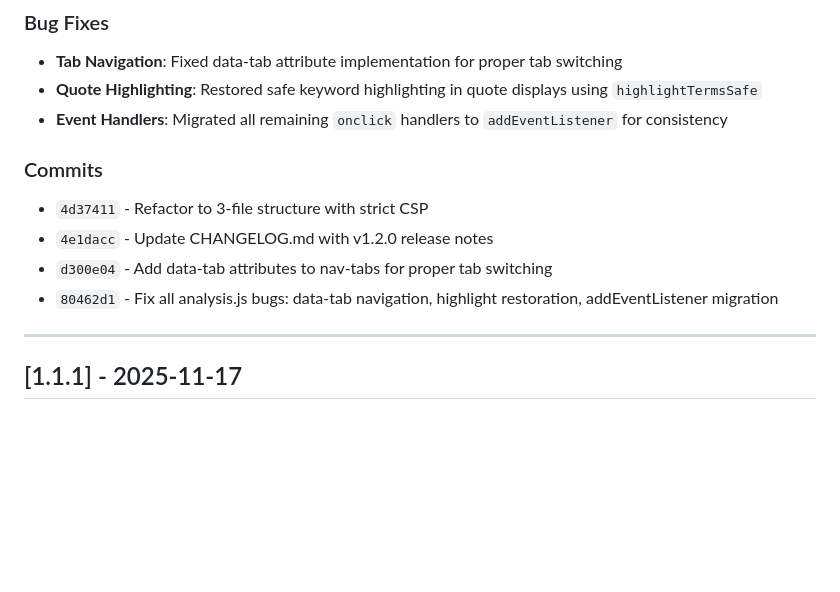
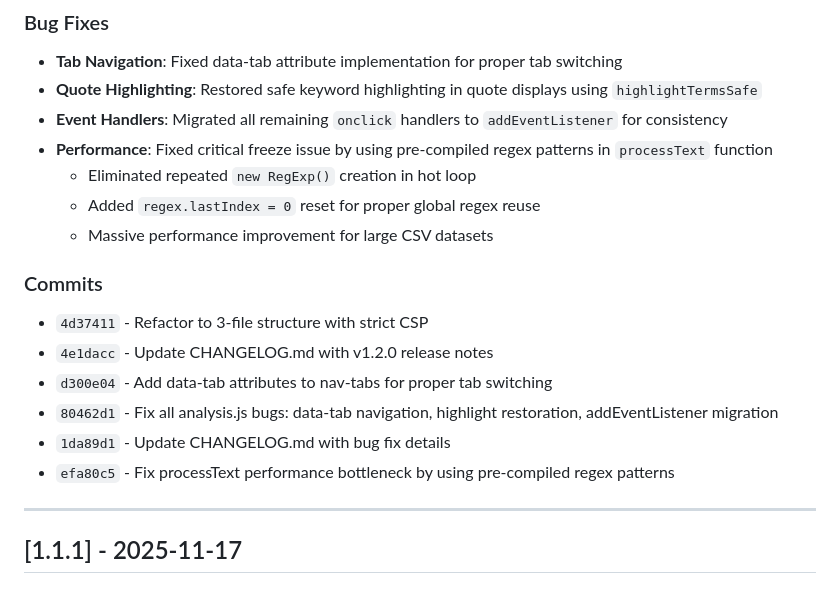
Before and after one commit to nozomi-sawada/lagos-weekly-record-analysis, a Markdown page: CHANGELOG.md, the part around the change. Rendered like a GitHub page; blank space fills up the shorter version.

Commit message:
Update CHANGELOG with performance fix details

```diff
--- a/CHANGELOG.md
+++ b/CHANGELOG.md
@@ -72,12 +72,18 @@ and this project adheres to [Semantic Versioning](https://semver.org/spec/v2.0.0
 - **Tab Navigation**: Fixed data-tab attribute implementation for proper tab switching
 - **Quote Highlighting**: Restored safe keyword highlighting in quote displays using `highlightTermsSafe`
 - **Event Handlers**: Migrated all remaining `onclick` handlers to `addEventListener` for consistency
+- **Performance**: Fixed critical freeze issue by using pre-compiled regex patterns in `processText` function
+  - Eliminated repeated `new RegExp()` creation in hot loop
+  - Added `regex.lastIndex = 0` reset for proper global regex reuse
+  - Massive performance improvement for large CSV datasets
 
 ### Commits
 - `4d37411` - Refactor to 3-file structure with strict CSP
 - `4e1dacc` - Update CHANGELOG.md with v1.2.0 release notes
 - `d300e04` - Add data-tab attributes to nav-tabs for proper tab switching
 - `80462d1` - Fix all analysis.js bugs: data-tab navigation, highlight restoration, addEventListener migration
+- `1da89d1` - Update CHANGELOG.md with bug fix details
+- `efa80c5` - Fix processText performance bottleneck by using pre-compiled regex patterns
 
 ---
 
```
